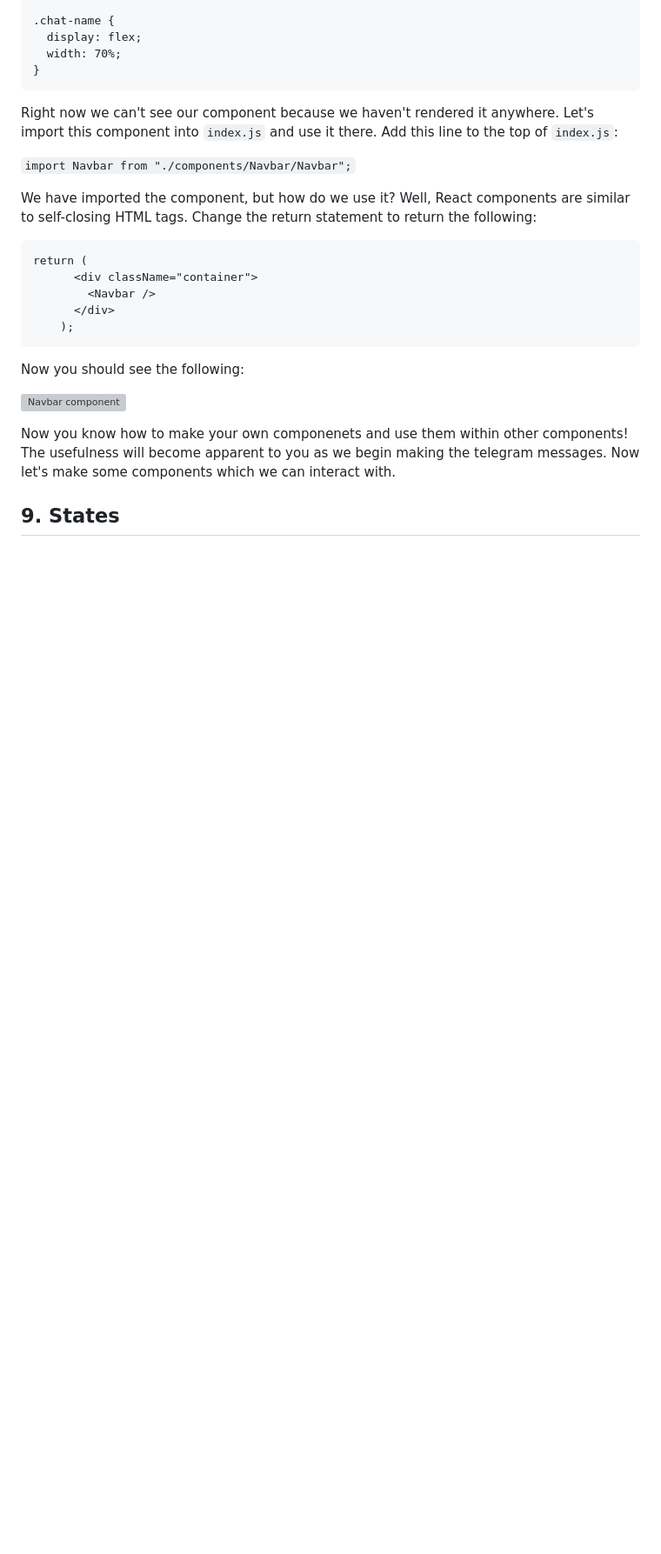
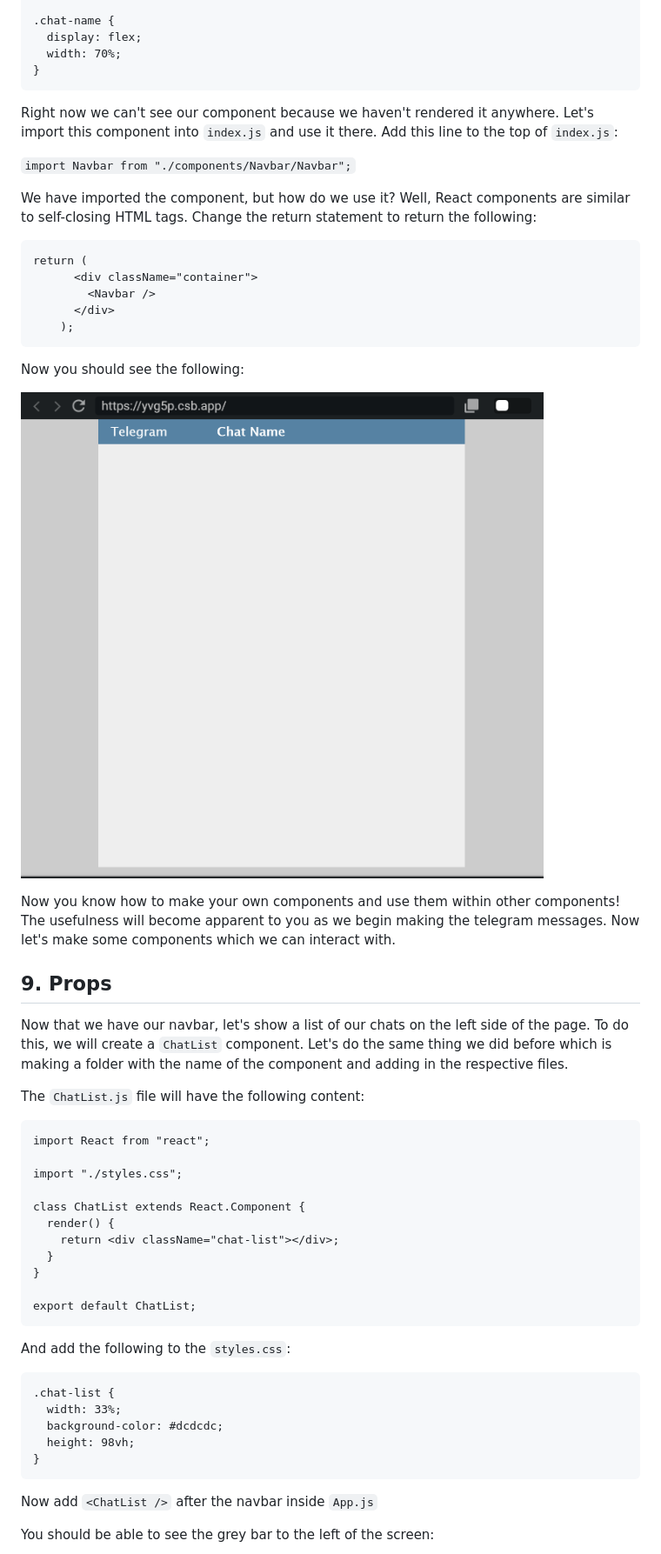
Before and after one commit to laksh22/NTUOSS-ReactWorkshop, a Markdown page: README.md, the part around one of its changes. Shown at 87% size. GitHub-like rendering; blank space fills up the shorter version; grey boxes are pictures that could not be loaded.

````diff
--- a/README.md
+++ b/README.md
@@ -395,8 +393,41 @@ return (
 
 Now you should see the following:
 
-![Navbar component](./images/componentception_3.png)
+![Navbar component](https://github.com/laksh22/NTUOSS-ReactWorkshop/blob/master/images/componentception_3.PNG?raw=true)
 
-Now you know how to make your own componenets and use them within other components! The usefulness will become apparent to you as we begin making the telegram messages. Now let's make some components which we can interact with.
+Now you know how to make your own components and use them within other components! The usefulness will become apparent to you as we begin making the telegram messages. Now let's make some components which we can interact with.
 
-## 9. States
+## 9. Props
+
+Now that we have our navbar, let's show a list of our chats on the left side of the page. To do this, we will create a `ChatList` component. Let's do the same thing we did before which is making a folder with the name of the component and adding in the respective files.
+
+The `ChatList.js` file will have the following content:
+
+```
+import React from "react";
+
+import "./styles.css";
+
+class ChatList extends React.Component {
+  render() {
+    return <div className="chat-list"></div>;
+  }
+}
+
+export default ChatList;
+```
+
+And add the following to the `styles.css`:
+
+```
+.chat-list {
+  width: 33%;
+  background-color: #dcdcdc;
+  height: 98vh;
+}
+```
+
+Now add `<ChatList />` after the navbar inside `App.js`
+
+You should be able to see the grey bar to the left of the screen:
+
````
Also changed, not shown: other parts of README.md (+139 -7 lines), images/props_1.PNG (added), images/props_2.PNG (added), images/props_3.PNG (added), images/props_4.PNG (added).
